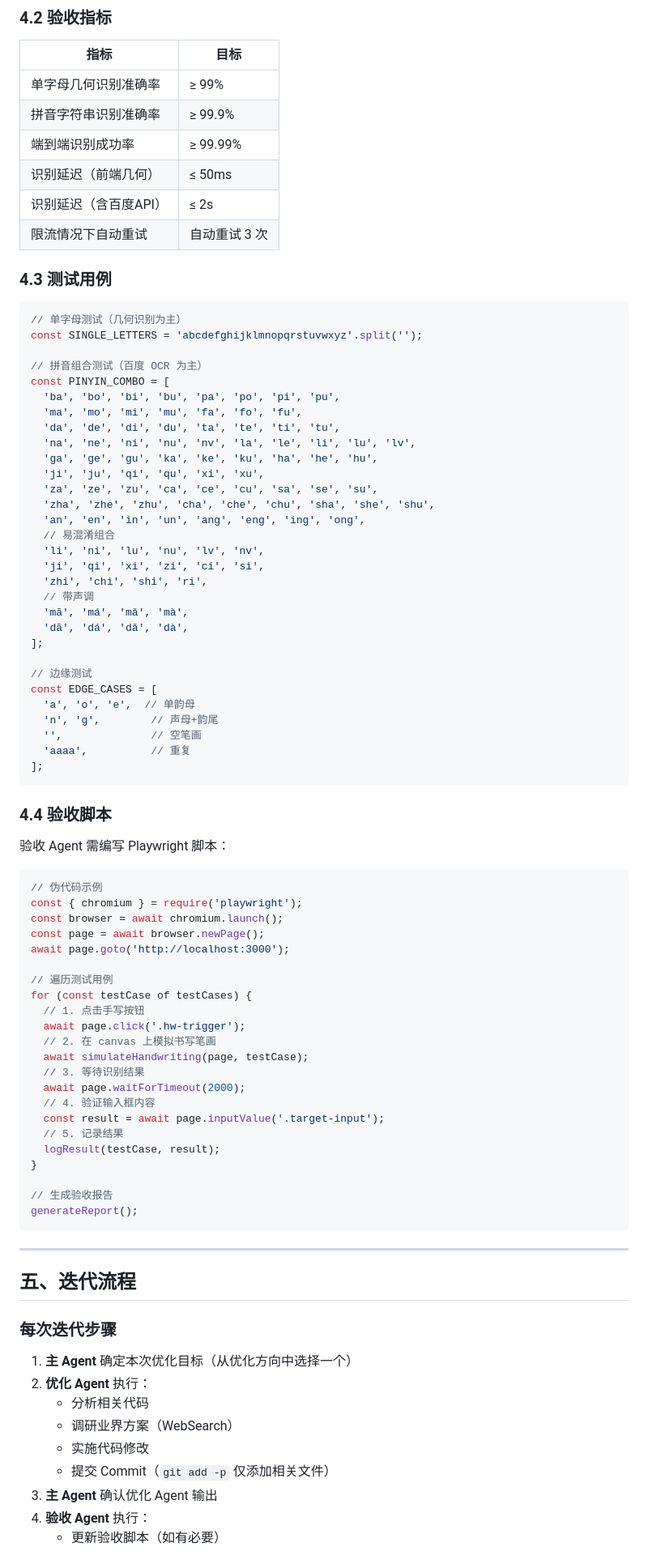
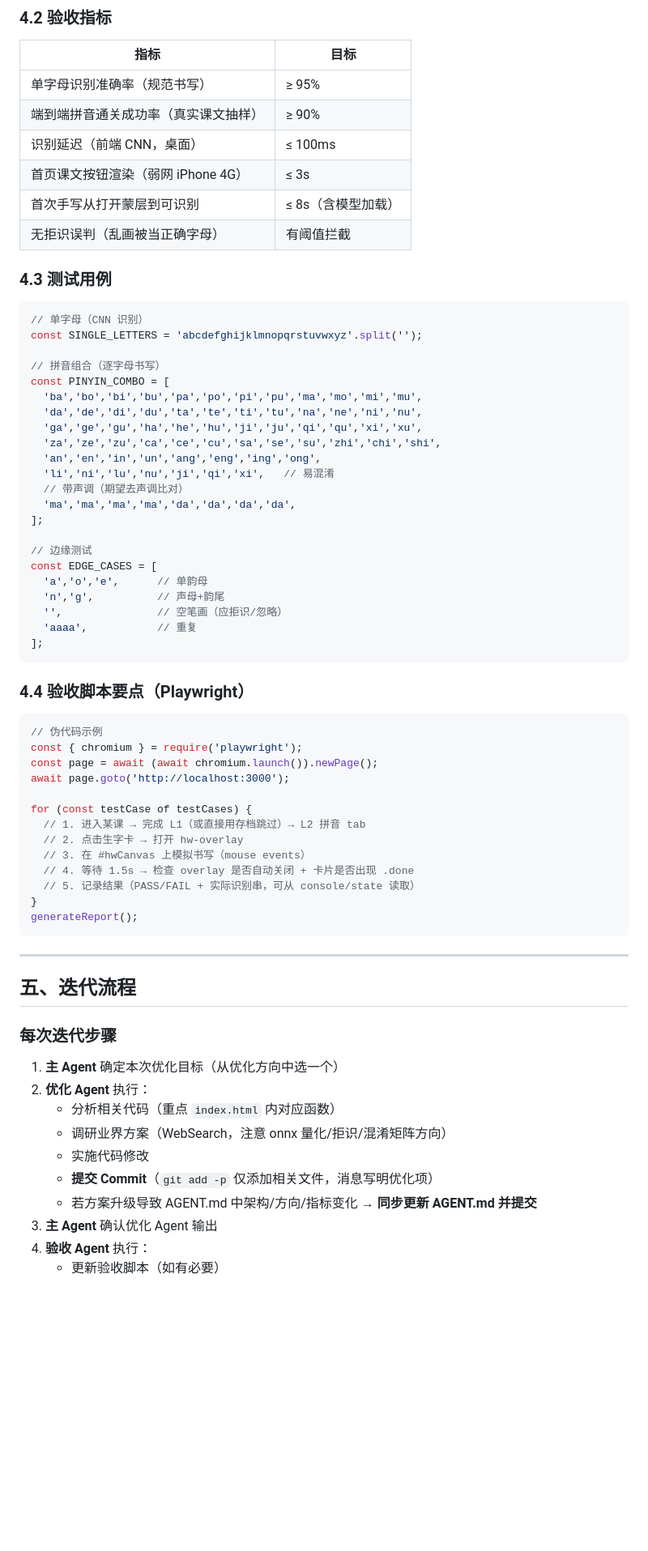
Before and after one commit to asyncoding/words-fruit-slice, a Markdown page: AGENT.md, the part around one of its changes. Shown at 81% size. Rendered like a GitHub page; blank space fills up the shorter version.

````diff
--- a/AGENT.md
+++ b/AGENT.md
@@ -134,74 +124,55 @@
 
 | 指标 | 目标 |
 |------|------|
-| 单字母几何识别准确率 | ≥ 99% |
-| 拼音字符串识别准确率 | ≥ 99.9% |
-| 端到端识别成功率 | ≥ 99.99% |
-| 识别延迟（前端几何） | ≤ 50ms |
-| 识别延迟（含百度API） | ≤ 2s |
-| 限流情况下自动重试 | 自动重试 3 次 |
+| 单字母识别准确率（规范书写） | ≥ 95% |
+| 端到端拼音通关成功率（真实课文抽样） | ≥ 90% |
+| 识别延迟（前端 CNN，桌面） | ≤ 100ms |
+| 首页课文按钮渲染（弱网 iPhone 4G） | ≤ 3s |
+| 首次手写从打开蒙层到可识别 | ≤ 8s（含模型加载） |
+| 无拒识误判（乱画被当正确字母） | 有阈值拦截 |
 
 ### 4.3 测试用例
 
 ```javascript
-// 单字母测试（几何识别为主）
+// 单字母（CNN 识别）
 const SINGLE_LETTERS = 'abcdefghijklmnopqrstuvwxyz'.split('');
 
-// 拼音组合测试（百度 OCR 为主）
+// 拼音组合（逐字母书写）
 const PINYIN_COMBO = [
-  'ba', 'bo', 'bi', 'bu', 'pa', 'po', 'pi', 'pu',
-  'ma', 'mo', 'mi', 'mu', 'fa', 'fo', 'fu',
-  'da', 'de', 'di', 'du', 'ta', 'te', 'ti', 'tu',
-  'na', 'ne', 'ni', 'nu', 'nv', 'la', 'le', 'li', 'lu', 'lv',
-  'ga', 'ge', 'gu', 'ka', 'ke', 'ku', 'ha', 'he', 'hu',
-  'ji', 'ju', 'qi', 'qu', 'xi', 'xu',
-  'za', 'ze', 'zu', 'ca', 'ce', 'cu', 'sa', 'se', 'su',
-  'zha', 'zhe', 'zhu', 'cha', 'che', 'chu', 'sha', 'she', 'shu',
-  'an', 'en', 'in', 'un', 'ang', 'eng', 'ing', 'ong',
-  // 易混淆组合
-  'li', 'ni', 'lu', 'nu', 'lv', 'nv',
-  'ji', 'qi', 'xi', 'zi', 'ci', 'si',
-  'zhi', 'chi', 'shi', 'ri',
-  // 带声调
-  'mā', 'má', 'mǎ', 'mà',
-  'dā', 'dá', 'dǎ', 'dà',
+  'ba','bo','bi','bu','pa','po','pi','pu','ma','mo','mi','mu',
+  'da','de','di','du','ta','te','ti','tu','na','ne','ni','nu',
+  'ga','ge','gu','ha','he','hu','ji','ju','qi','qu','xi','xu',
+  'za','ze','zu','ca','ce','cu','sa','se','su','zhi','chi','shi',
+  'an','en','in','un','ang','eng','ing','ong',
+  'li','ni','lu','nu','ji','qi','xi',   // 易混淆
+  // 带声调（期望去声调比对）
+  'ma','ma','ma','ma','da','da','da','da',
 ];
 
 // 边缘测试
 const EDGE_CASES = [
-  'a', 'o', 'e',  // 单韵母
-  'n', 'g',        // 声母+韵尾
-  '',              // 空笔画
-  'aaaa',          // 重复
+  'a','o','e',      // 单韵母
+  'n','g',          // 声母+韵尾
+  '',               // 空笔画（应拒识/忽略）
+  'aaaa',           // 重复
 ];
 ```
 
-### 4.4 验收脚本
-
-验收 Agent 需编写 Playwright 脚本：
+### 4.4 验收脚本要点（Playwright）
 
 ```javascript
 // 伪代码示例
 const { chromium } = require('playwright');
-const browser = await chromium.launch();
-const page = await browser.newPage();
+const page = await (await chromium.launch()).newPage();
 await page.goto('http://localhost:3000');
 
-// 遍历测试用例
 for (const testCase of testCases) {
-  // 1. 点击手写按钮
-  await page.click('.hw-trigger');
-  // 2. 在 canvas 上模拟书写笔画
-  await simulateHandwriting(page, testCase);
-  // 3. 等待识别结果
-  await page.waitForTimeout(2000);
-  // 4. 验证输入框内容
-  const result = await page.inputValue('.target-input');
-  // 5. 记录结果
-  logResult(testCase, result);
+  // 1. 进入某课 → 完成 L1（或直接用存档跳过）→ L2 拼音 tab
+  // 2. 点击生字卡 → 打开 hw-overlay
+  // 3. 在 #hwCanvas 上模拟书写（mouse events）
+  // 4. 等待 1.5s → 检查 overlay 是否自动关闭 + 卡片是否出现 .done
+  // 5. 记录结果（PASS/FAIL + 实际识别串，可从 console/state 读取）
 }
-
-// 生成验收报告
 generateReport();
 ```
 
@@ -211,12 +182,13 @@ generateReport();
 
 ### 每次迭代步骤
 
-1. **主 Agent** 确定本次优化目标（从优化方向中选择一个）
+1. **主 Agent** 确定本次优化目标（从优化方向中选一个）
 2. **优化 Agent** 执行：
-   - 分析相关代码
-   - 调研业界方案（WebSearch）
+   - 分析相关代码（重点 `index.html` 内对应函数）
+   - 调研业界方案（WebSearch，注意 onnx 量化/拒识/混淆矩阵方向）
    - 实施代码修改
-   - 提交 Commit（`git add -p` 仅添加相关文件）
+   - **提交 Commit**（`git add -p` 仅添加相关文件，消息写明优化项）
+   - 若方案升级导致 AGENT.md 中架构/方向/指标变化 → **同步更新 AGENT.md 并提交**
 3. **主 Agent** 确认优化 Agent 输出
 4. **验收 Agent** 执行：
    - 更新验收脚本（如有必要）
````
Also changed, not shown: other parts of AGENT.md (+81 -88 lines).
